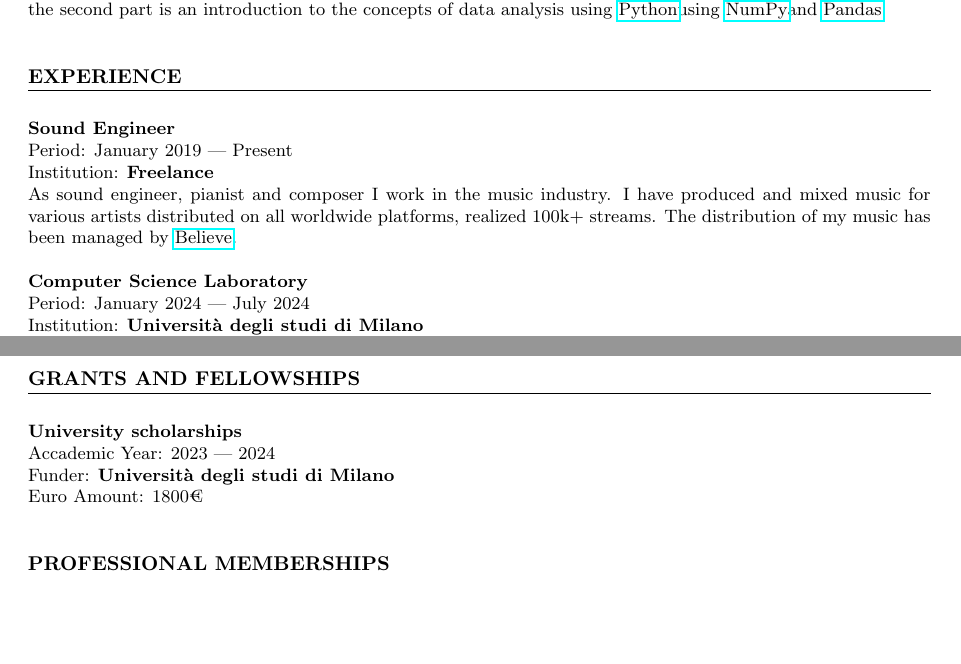
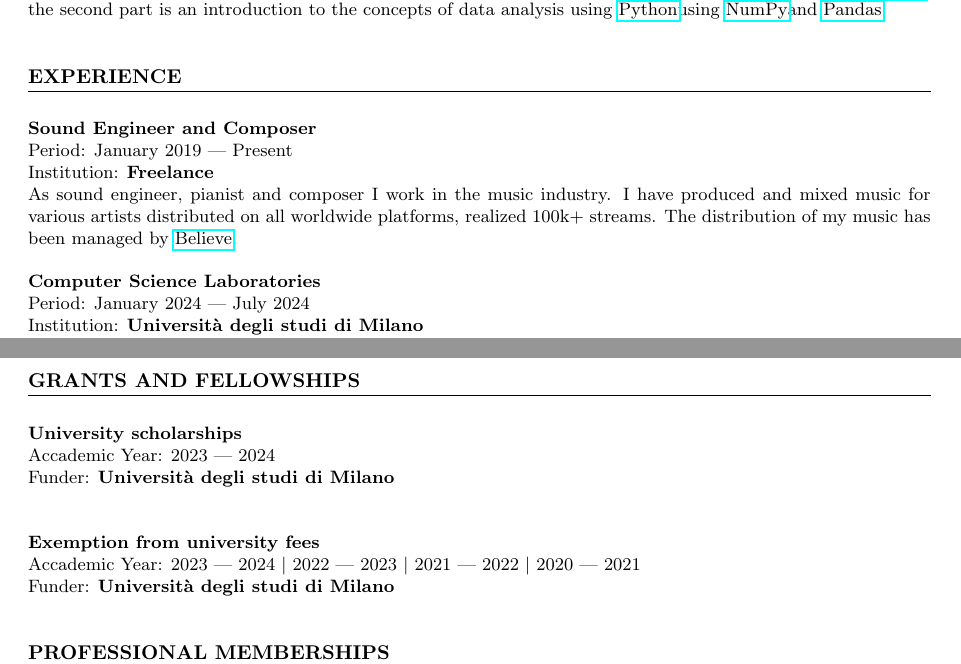
Before and after one commit to FedericoBruzzone/FedericoBruzzone, a LaTeX CV (resume/resume.tex): two parts of pages 2 and 3 of 3, joined at a grey line, cut so that both start at the same text, the shorter picture padded with empty space. Compiled offline with pdfLaTeX.

Commit message:
Update resume
Signed-off-by: FedericoBruzzone <federico.bruzzone.i@gmail.com>

```diff
--- a/documents/resume/resume.tex
+++ b/resume/resume.tex
@@ -163,13 +161,13 @@ The course is divided in two parts: the first part is an introduction to the con
 
 \noindent
 \newline
-\textbf{Sound Engineer} \\
+\textbf{Sound Engineer and Composer} \\
 Period: January 2019 --- Present \\
 Institution: \textbf{Freelance} \\
 As sound engineer, pianist and composer I work in the music industry. I have produced and mixed music for various artists distributed on all worldwide platforms, realized 100k+ streams. The distribution of my music has been managed by \believe. \\
 
 \noindent
-\textbf{Computer Science Laboratory} \\
+\textbf{Computer Science Laboratories} \\
 Period: January 2024 --- July 2024 \\
 Institution: \textbf{Universit\`a degli studi di Milano} \\
 Department: \textbf{Computer Science} \\
@@ -204,7 +202,12 @@ My role was to help professors during the challenge, to explain the tasks to the
 \textbf{University scholarships} \\
 Accademic Year: 2023 --- 2024 \\
 Funder: \textbf{Universit\`a degli studi di Milano} \\
-Euro Amount: 1800\texteuro  \\
+
+\noindent
+\newline
+\textbf{Exemption from university fees} \\
+Accademic Year: 2023 --- 2024 $|$ 2022 --- 2023 $|$ 2021 --- 2022 $|$ 2020 --- 2021 \\
+Funder: \textbf{Universit\`a degli studi di Milano} \\
 
 %------------------------
 
```
Also changed, not shown: documents/first_resume.pdf (deleted), documents/resume/resume.pdf (deleted), resume/Makefile (renamed from documents/resume/Makefile), resume/basic_template.tex (renamed from documents/resume/basic_template.tex), resume/resume.pdf (added), resume/resume.tex (4 more changed lines), 5 other files.
